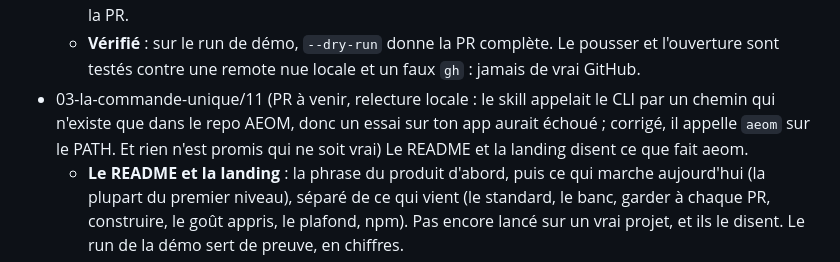
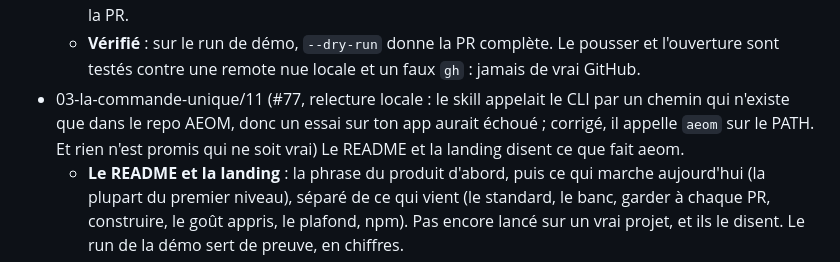
Before and after one commit to The-Vibe-Company/all-eyes-on-me, a Markdown page: .veebee/autopilot/2026-10-09.md, the part around the change. GitHub-like rendering.

Commit message:
docs: le journal cite la PR #77
Co-Authored-By: Claude Opus 5.5 <noreply@anthropic.com>

```diff
--- a/.veebee/autopilot/2026-10-09.md
+++ b/.veebee/autopilot/2026-10-09.md
@@ -86,7 +86,7 @@
   - **Ce qu'il ne fait jamais** : merger, ni activer l'auto-merge. Il ne fait rien non plus sans remote, sans `gh` connecté à cet hôte, ou si la base n'existe pas sur la remote : il le dit et laisse la branche.
   - **Pas de PR** après « rien à refaire », ni si rien n'est gardé. Une PR déjà ouverte est mise à jour au lieu d'être doublée. `--sans-pr` s'arrête à la branche, et `--directions` et `--ux` finissent aussi par la PR.
   - **Vérifié** : sur le run de démo, `--dry-run` donne la PR complète. Le pousser et l'ouverture sont testés contre une remote nue locale et un faux `gh` : jamais de vrai GitHub.
-- 03-la-commande-unique/11 (PR à venir, relecture locale : le skill appelait le CLI par un chemin qui n'existe que dans le repo AEOM, donc un essai sur ton app aurait échoué ; corrigé, il appelle `aeom` sur le PATH. Et rien n'est promis qui ne soit vrai) Le README et la landing disent ce que fait aeom.
+- 03-la-commande-unique/11 (#77, relecture locale : le skill appelait le CLI par un chemin qui n'existe que dans le repo AEOM, donc un essai sur ton app aurait échoué ; corrigé, il appelle `aeom` sur le PATH. Et rien n'est promis qui ne soit vrai) Le README et la landing disent ce que fait aeom.
   - **Le README et la landing** : la phrase du produit d'abord, puis ce qui marche aujourd'hui (la plupart du premier niveau), séparé de ce qui vient (le standard, le banc, garder à chaque PR, construire, le goût appris, le plafond, npm). Pas encore lancé sur un vrai projet, et ils le disent. Le run de la démo sert de preuve, en chiffres.
   - **« Try it »** : cloner, builder, lier `aeom` sur le PATH et les deux skills dans `~/.claude/skills`, puis `/aeom` dans ton projet. Vérifié à la lettre dans un HOME vierge par la relecture.
   - **Correction de mon PDF** : un run complet prend environ une heure et une soixantaine de sous-agents (pas 30 à 45 minutes) ; les échecs de parcours passent de 14 à 7 depuis l'avant-run (pas 12).
```
